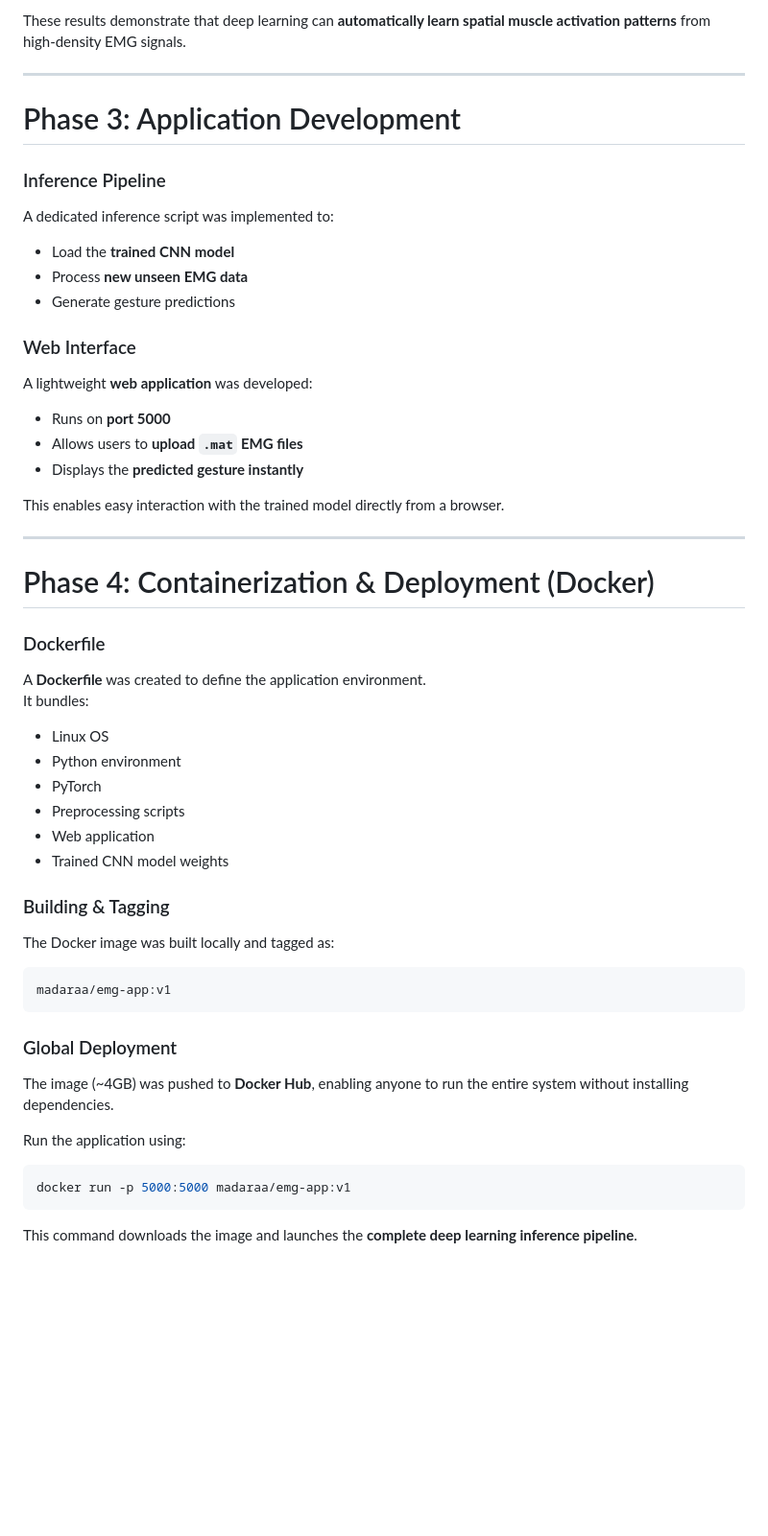
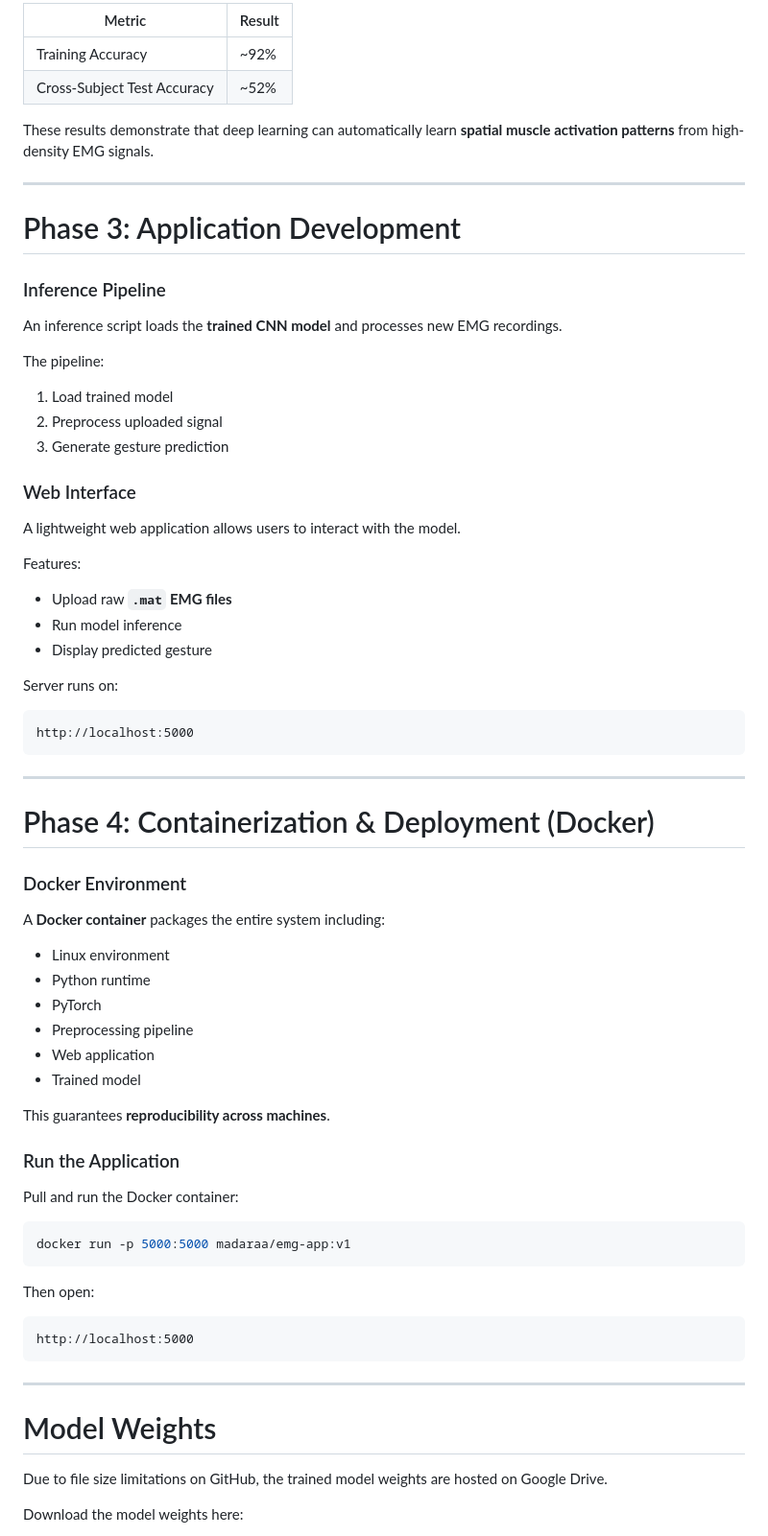
Before and after one commit to madaraaaaa/INS_LAB, a Markdown page: README.md, the part around one of its changes. Shown at 96% size. Drawn GitHub-style; blank space fills up the shorter version.

````diff
--- a/README.md
+++ b/README.md
@@ -62,55 +81,77 @@ The model predicts **6 different hand gestures** from the 128-channel electrode
 
-These results demonstrate that deep learning can **automatically learn spatial muscle activation patterns** from high-density EMG signals.
+| Metric | Result |
+|------|------|
+| Training Accuracy | ~92% |
+| Cross-Subject Test Accuracy | ~52% |
+
+These results demonstrate that deep learning can automatically learn **spatial muscle activation patterns** from high-density EMG signals.
 
 ---
 
 # Phase 3: Application Development
 
 ### Inference Pipeline
-A dedicated inference script was implemented to:
 
-- Load the **trained CNN model**
-- Process **new unseen EMG data**
-- Generate gesture predictions
+An inference script loads the **trained CNN model** and processes new EMG recordings.
+
+The pipeline:
+
+1. Load trained model
+2. Preprocess uploaded signal
+3. Generate gesture prediction
 
 ### Web Interface
-A lightweight **web application** was developed:
 
-- Runs on **port 5000**
-- Allows users to **upload `.mat` EMG files**
-- Displays the **predicted gesture instantly**
+A lightweight web application allows users to interact with the model.
 
-This enables easy interaction with the trained model directly from a browser.
+Features:
+
+- Upload raw **`.mat` EMG files**
+- Run model inference
+- Display predicted gesture
+
+Server runs on:
+
+```
+http://localhost:5000
+```
 
 ---
 
 # Phase 4: Containerization & Deployment (Docker)
 
-### Dockerfile
-A **Dockerfile** was created to define the application environment.
-It bundles:
+### Docker Environment
 
-- Linux OS
-- Python environment
+A **Docker container** packages the entire system including:
+
+- Linux environment
+- Python runtime
 - PyTorch
-- Preprocessing scripts
+- Preprocessing pipeline
 - Web application
-- Trained CNN model weights
+- Trained model
 
-### Building & Tagging
-The Docker image was built locally and tagged as:
+This guarantees **reproducibility across machines**.
 
-```
-madaraa/emg-app:v1
-```
+### Run the Application
 
-### Global Deployment
-The image (~4GB) was pushed to **Docker Hub**, enabling anyone to run the entire system without installing dependencies.
-
-Run the application using:
+Pull and run the Docker container:
 
 ```bash
 docker run -p 5000:5000 madaraa/emg-app:v1
 ```
 
-This command downloads the image and launches the **complete deep learning inference pipeline**.
+Then open:
+
+```
+http://localhost:5000
+```
+
+---
+
+# Model Weights
+
+Due to file size limitations on GitHub, the trained model weights are hosted on Google Drive.
+
+Download the model weights here:
+
````
Also changed, not shown: other parts of README.md (+75 -22 lines).
